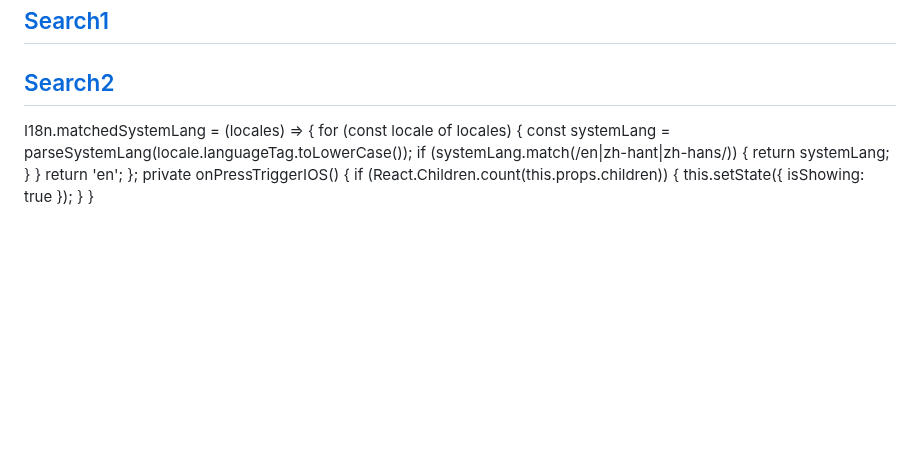
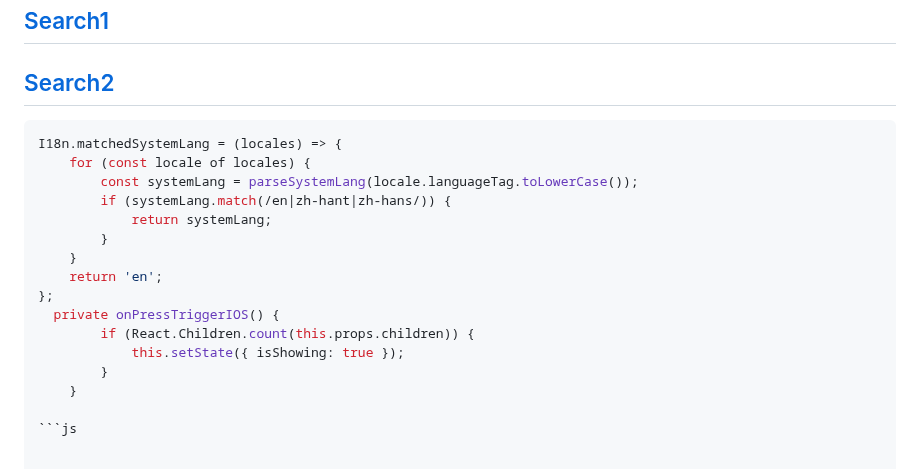
Before and after one commit to phamha98/hi, a Markdown page: README.md, the part around the change. Drawn GitHub-style; blank space fills up the shorter version.

````diff
--- a/README.md
+++ b/README.md
@@ -291,7 +291,7 @@ module.exports = {
 ## [Search1 ](https://phamha98.github.io/open/)
 ## [Search2 ](https://phamha98.github.io/page/)
 
-
+```js
 I18n.matchedSystemLang = (locales) => {
     for (const locale of locales) {
         const systemLang = parseSystemLang(locale.languageTag.toLowerCase());
@@ -306,3 +306,5 @@ I18n.matchedSystemLang = (locales) => {
             this.setState({ isShowing: true });
         }
     }
+
+```js
````
